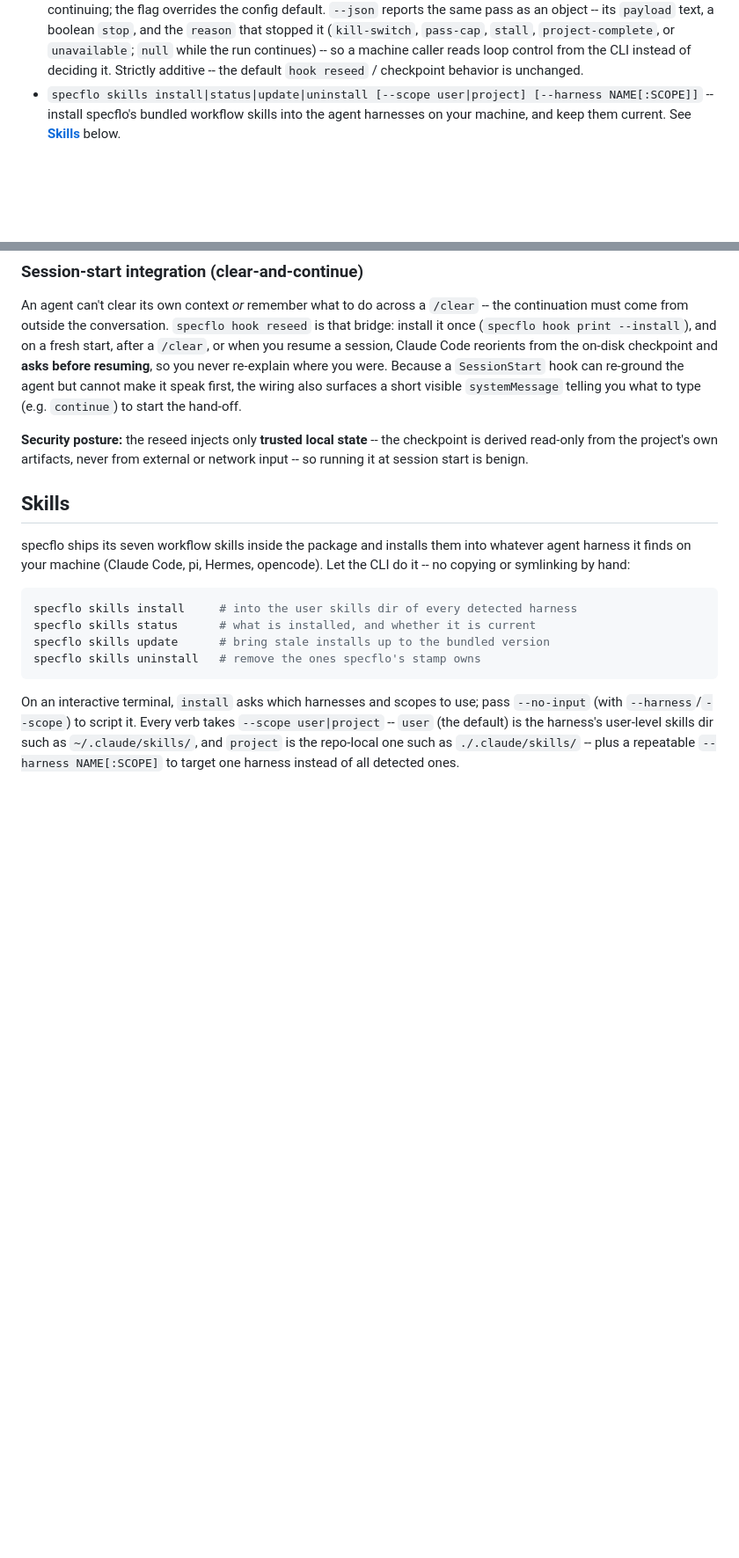
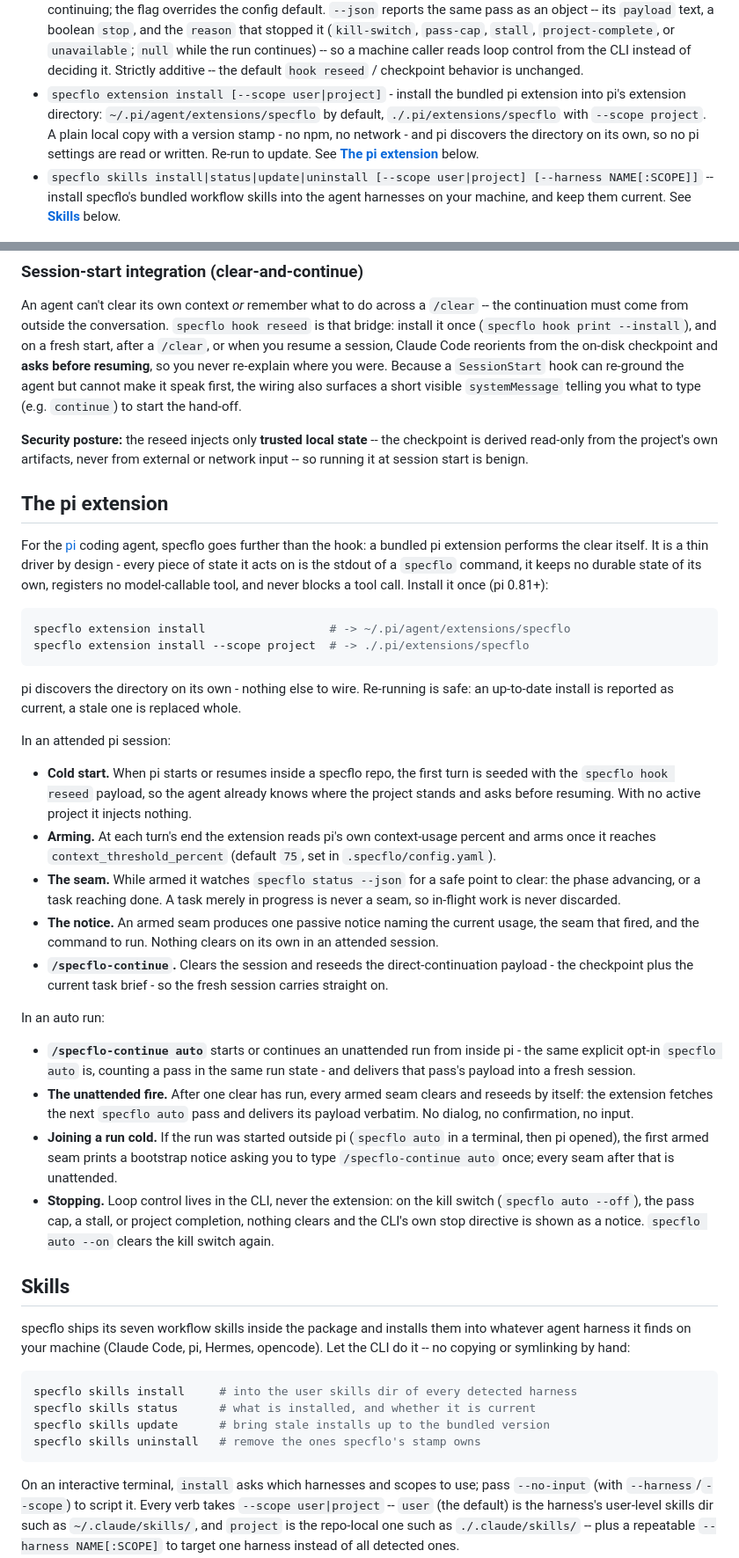
Before and after one commit to TacoTakumi/specflo, a Markdown page: README.md, 2 parts joined by grey strips. Shown at 88% size. GitHub-like rendering; blank space fills up the shorter version.

Commit message:
docs(readme): document the pi extension

````diff
--- a/README.md
+++ b/README.md
@@ -54,6 +54,7 @@ from there.
 - `specflo hook reseed [--format text|claude]` -- emit the **clear-and-continue** payload for the active project: a confirmation-gate directive (*do not start work; present the checkpoint and ask whether to continue*) followed by the verbatim checkpoint. Default `--format text` is portable plain text (any harness); `--format claude` wraps it as Claude Code `SessionStart` JSON -- the payload as `additionalContext` (re-grounds the agent) plus a user-visible `systemMessage` that tells you **what to type** to kick it off (Claude can't make the agent take a turn on its own). Prints nothing for no active project. **Always exits 0, reads no stdin, makes no network calls** -- safe to wire into a session-start hook unconditionally.
 - `specflo hook print [--install]` -- print the `.claude/settings.json` `SessionStart` wiring that calls `specflo hook reseed --format claude` on the `startup`, `clear`, and `resume` sources (`compact` excluded -- its digest is retained). `--install` idempotently merges it into `.claude/settings.json`, preserving existing content; a previously-installed (older) reseed entry is rewired in place rather than duplicated.
 - `specflo auto [--autonomy safe|autonomous|yolo] [--max-passes N]` -- emit the **auto-mode handoff payload** for the active project: the ask-first reseed's opt-in counterpart. An explicit, per-invocation opt-in that starts or continues an *unattended* run from the current phase toward project completion, emitting a bootstrap directive (autonomy policy + guardrail stop-conditions) instead of the confirmation-gate pause. specflo only prints the payload -- it drives no loop, spawns no nested agent, and never clears context; the seamless clear-and-reseed trigger is the outer harness's job. `--autonomy` sets how far it runs unattended: `safe` (the default) and `autonomous` stop and hand off on any irreversible or outbound step, `yolo` permits them; the flag overrides the `.specflo` config default. `--max-passes` is a runaway backstop: each invocation counts as one pass in a durable per-project run-state file, and on reaching the cap (default `50`) the run escalates to the human instead of continuing; the flag overrides the config default. `--json` reports the same pass as an object -- its `payload` text, a boolean `stop`, and the `reason` that stopped it (`kill-switch`, `pass-cap`, `stall`, `project-complete`, or `unavailable`; `null` while the run continues) -- so a machine caller reads loop control from the CLI instead of deciding it. Strictly additive -- the default `hook reseed` / checkpoint behavior is unchanged.
+- `specflo extension install [--scope user|project]` - install the bundled pi extension into pi's extension directory: `~/.pi/agent/extensions/specflo` by default, `./.pi/extensions/specflo` with `--scope project`. A plain local copy with a version stamp - no npm, no network - and pi discovers the directory on its own, so no pi settings are read or written. Re-run to update. See **[The pi extension](#the-pi-extension)** below.
 - `specflo skills install|status|update|uninstall [--scope user|project] [--harness NAME[:SCOPE]]` -- install specflo's bundled workflow skills into the agent harnesses on your machine, and keep them current. See **[Skills](#skills)** below.
 
 ### Session-start integration (clear-and-continue)
@@ -61,3 +62,57 @@ from there.
 An agent can't clear its own context *or* remember what to do across a `/clear` -- the continuation must come from outside the conversation. `specflo hook reseed` is that bridge: install it once (`specflo hook print --install`), and on a fresh start, after a `/clear`, or when you resume a session, Claude Code reorients from the on-disk checkpoint and **asks before resuming**, so you never re-explain where you were. Because a `SessionStart` hook can re-ground the agent but cannot make it speak first, the wiring also surfaces a short visible `systemMessage` telling you what to type (e.g. `continue`) to start the hand-off.
 
 **Security posture:** the reseed injects only **trusted local state** -- the checkpoint is derived read-only from the project's own artifacts, never from external or network input -- so running it at session start is benign.
+
+## The pi extension
+
+For the [pi] coding agent, specflo goes further than the hook: a bundled pi
+extension performs the clear itself. It is a thin driver by design - every
+piece of state it acts on is the stdout of a `specflo` command, it keeps no
+durable state of its own, registers no model-callable tool, and never blocks a
+tool call. Install it once (pi 0.81+):
+
+```bash
+specflo extension install                  # -> ~/.pi/agent/extensions/specflo
+specflo extension install --scope project  # -> ./.pi/extensions/specflo
+```
+
+pi discovers the directory on its own - nothing else to wire. Re-running is
+safe: an up-to-date install is reported as current, a stale one is replaced
+whole.
+
+In an attended pi session:
+
+- **Cold start.** When pi starts or resumes inside a specflo repo, the first
+  turn is seeded with the `specflo hook reseed` payload, so the agent already
+  knows where the project stands and asks before resuming. With no active
+  project it injects nothing.
+- **Arming.** At each turn's end the extension reads pi's own context-usage
+  percent and arms once it reaches `context_threshold_percent` (default `75`,
+  set in `.specflo/config.yaml`).
+- **The seam.** While armed it watches `specflo status --json` for a safe
+  point to clear: the phase advancing, or a task reaching done. A task merely
+  in progress is never a seam, so in-flight work is never discarded.
+- **The notice.** An armed seam produces one passive notice naming the current
+  usage, the seam that fired, and the command to run. Nothing clears on its
+  own in an attended session.
+- **`/specflo-continue`.** Clears the session and reseeds the
+  direct-continuation payload - the checkpoint plus the current task brief -
+  so the fresh session carries straight on.
+
+In an auto run:
+
+- **`/specflo-continue auto`** starts or continues an unattended run from
+  inside pi - the same explicit opt-in `specflo auto` is, counting a pass in
+  the same run state - and delivers that pass's payload into a fresh session.
+- **The unattended fire.** After one clear has run, every armed seam clears
+  and reseeds by itself: the extension fetches the next `specflo auto` pass
+  and delivers its payload verbatim. No dialog, no confirmation, no input.
+- **Joining a run cold.** If the run was started outside pi (`specflo auto` in
+  a terminal, then pi opened), the first armed seam prints a bootstrap notice
+  asking you to type `/specflo-continue auto` once; every seam after that is
+  unattended.
+- **Stopping.** Loop control lives in the CLI, never the extension: on the
+  kill switch (`specflo auto --off`), the pass cap, a stall, or project
+  completion, nothing clears and the CLI's own stop directive is shown as a
+  notice. `specflo auto --on` clears the kill switch again.
+
````
Also changed, not shown: other parts of README.md (+1 -0 lines).
